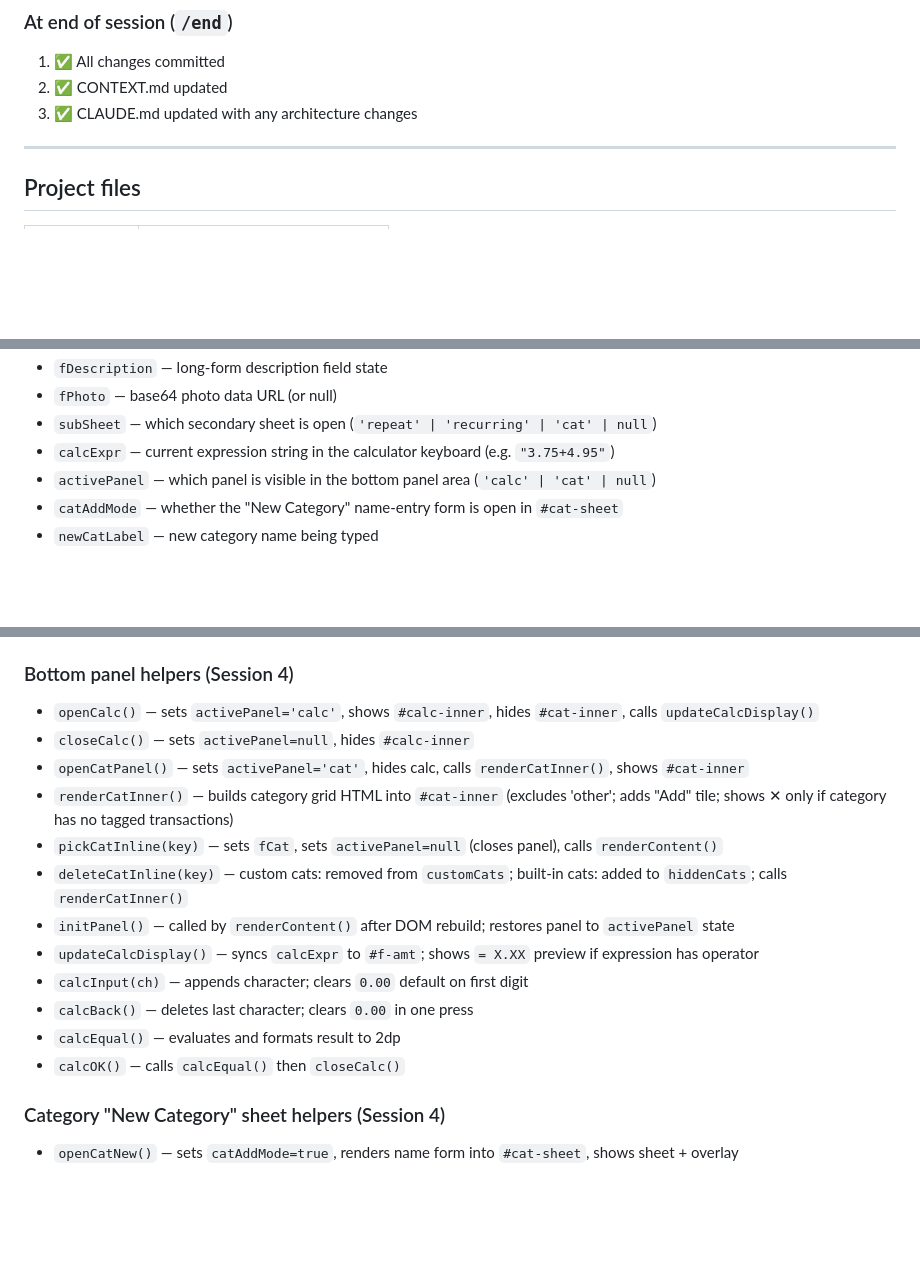
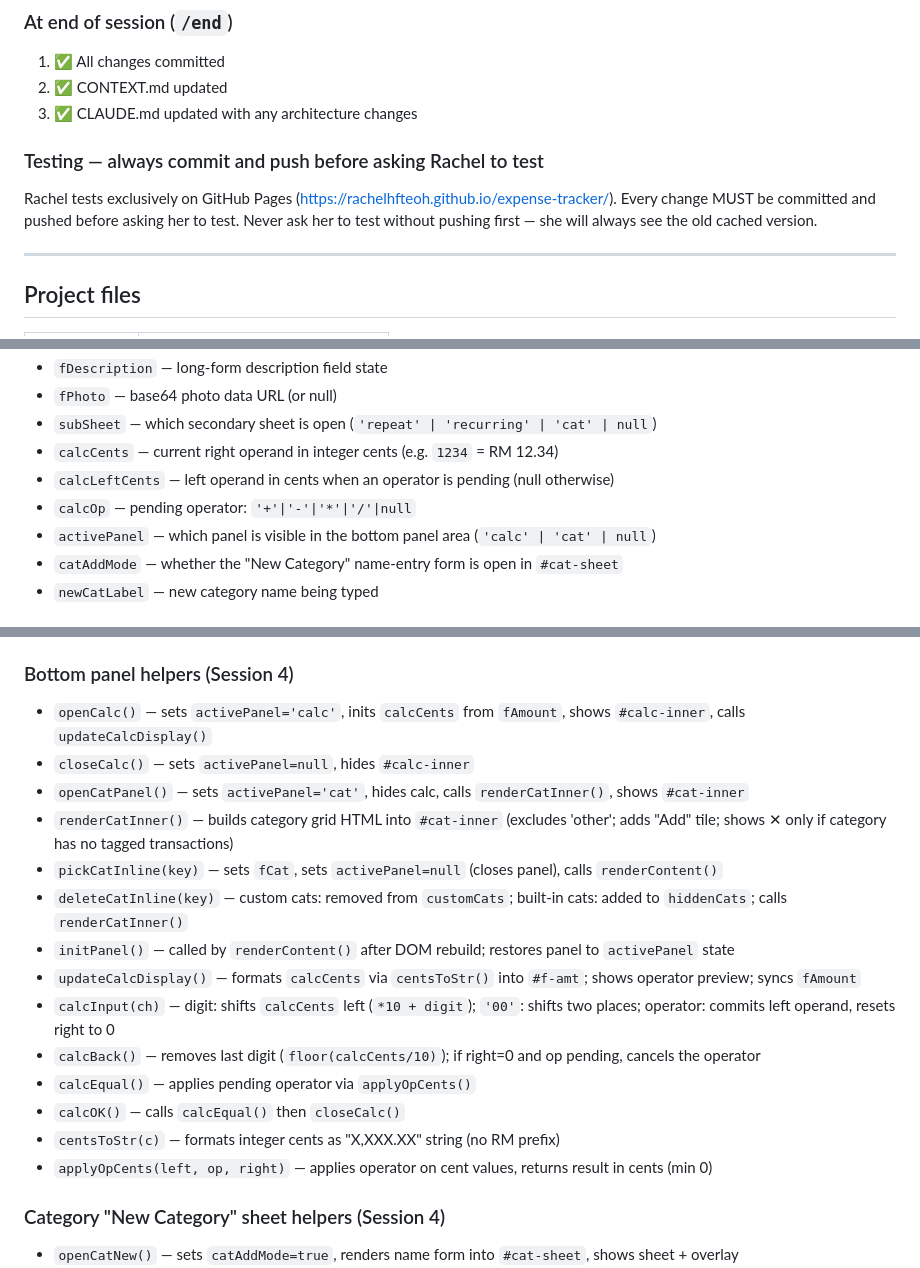
Before and after one commit to rachelhfteoh/expense-tracker, a Markdown page: CLAUDE.md, 3 parts joined by grey strips. Drawn GitHub-style; blank space fills up the shorter version.

```diff
--- a/CLAUDE.md
+++ b/CLAUDE.md
@@ -13,6 +13,11 @@ Update CLAUDE.md and CONTEXT.md, then commit both before compacting.
 1. ✅ All changes committed
 2. ✅ CONTEXT.md updated
 3. ✅ CLAUDE.md updated with any architecture changes
+
+### Testing — always commit and push before asking Rachel to test
+Rachel tests exclusively on GitHub Pages (https://rachelhfteoh.github.io/expense-tracker/).
+Every change MUST be committed and pushed before asking her to test.
+Never ask her to test without pushing first — she will always see the old cached version.
 
 ---
 
@@ -98,7 +103,9 @@ Migration: add backfill in `load()` for any new fields (same pattern as habit tr
 - `fDescription` — long-form description field state
 - `fPhoto` — base64 photo data URL (or null)
 - `subSheet` — which secondary sheet is open (`'repeat' | 'recurring' | 'cat' | null`)
-- `calcExpr` — current expression string in the calculator keyboard (e.g. `"3.75+4.95"`)
+- `calcCents` — current right operand in integer cents (e.g. `1234` = RM 12.34)
+- `calcLeftCents` — left operand in cents when an operator is pending (null otherwise)
+- `calcOp` — pending operator: `'+'|'-'|'*'|'/'|null`
 - `activePanel` — which panel is visible in the bottom panel area (`'calc' | 'cat' | null`)
 - `catAddMode` — whether the "New Category" name-entry form is open in `#cat-sheet`
 - `newCatLabel` — new category name being typed
@@ -126,18 +133,20 @@ Migration: add backfill in `load()` for any new fields (same pattern as habit tr
 - `closeAddView()` — closes sub-sheets, resets overlay, sets view=addViewPrev, calls render()
 
 ### Bottom panel helpers (Session 4)
-- `openCalc()` — sets `activePanel='calc'`, shows `#calc-inner`, hides `#cat-inner`, calls `updateCalcDisplay()`
+- `openCalc()` — sets `activePanel='calc'`, inits `calcCents` from `fAmount`, shows `#calc-inner`, calls `updateCalcDisplay()`
 - `closeCalc()` — sets `activePanel=null`, hides `#calc-inner`
 - `openCatPanel()` — sets `activePanel='cat'`, hides calc, calls `renderCatInner()`, shows `#cat-inner`
 - `renderCatInner()` — builds category grid HTML into `#cat-inner` (excludes 'other'; adds "Add" tile; shows ✕ only if category has no tagged transactions)
 - `pickCatInline(key)` — sets `fCat`, sets `activePanel=null` (closes panel), calls `renderContent()`
 - `deleteCatInline(key)` — custom cats: removed from `customCats`; built-in cats: added to `hiddenCats`; calls `renderCatInner()`
 - `initPanel()` — called by `renderContent()` after DOM rebuild; restores panel to `activePanel` state
-- `updateCalcDisplay()` — syncs `calcExpr` to `#f-amt`; shows `= X.XX` preview if expression has operator
-- `calcInput(ch)` — appends character; clears `0.00` default on first digit
-- `calcBack()` — deletes last character; clears `0.00` in one press
-- `calcEqual()` — evaluates and formats result to 2dp
+- `updateCalcDisplay()` — formats `calcCents` via `centsToStr()` into `#f-amt`; shows operator preview; syncs `fAmount`
+- `calcInput(ch)` — digit: shifts `calcCents` left (`*10 + digit`); `'00'`: shifts two places; operator: commits left operand, resets right to 0
+- `calcBack()` — removes last digit (`floor(calcCents/10)`); if right=0 and op pending, cancels the operator
+- `calcEqual()` — applies pending operator via `applyOpCents()`
 - `calcOK()` — calls `calcEqual()` then `closeCalc()`
+- `centsToStr(c)` — formats integer cents as "X,XXX.XX" string (no RM prefix)
+- `applyOpCents(left, op, right)` — applies operator on cent values, returns result in cents (min 0)
 
 ### Category "New Category" sheet helpers (Session 4)
 - `openCatNew()` — sets `catAddMode=true`, renders name form into `#cat-sheet`, shows sheet + overlay
```
Also changed, not shown: CONTEXT.md (+6 -6 lines), MEMORY.md (+17 -1 lines).
